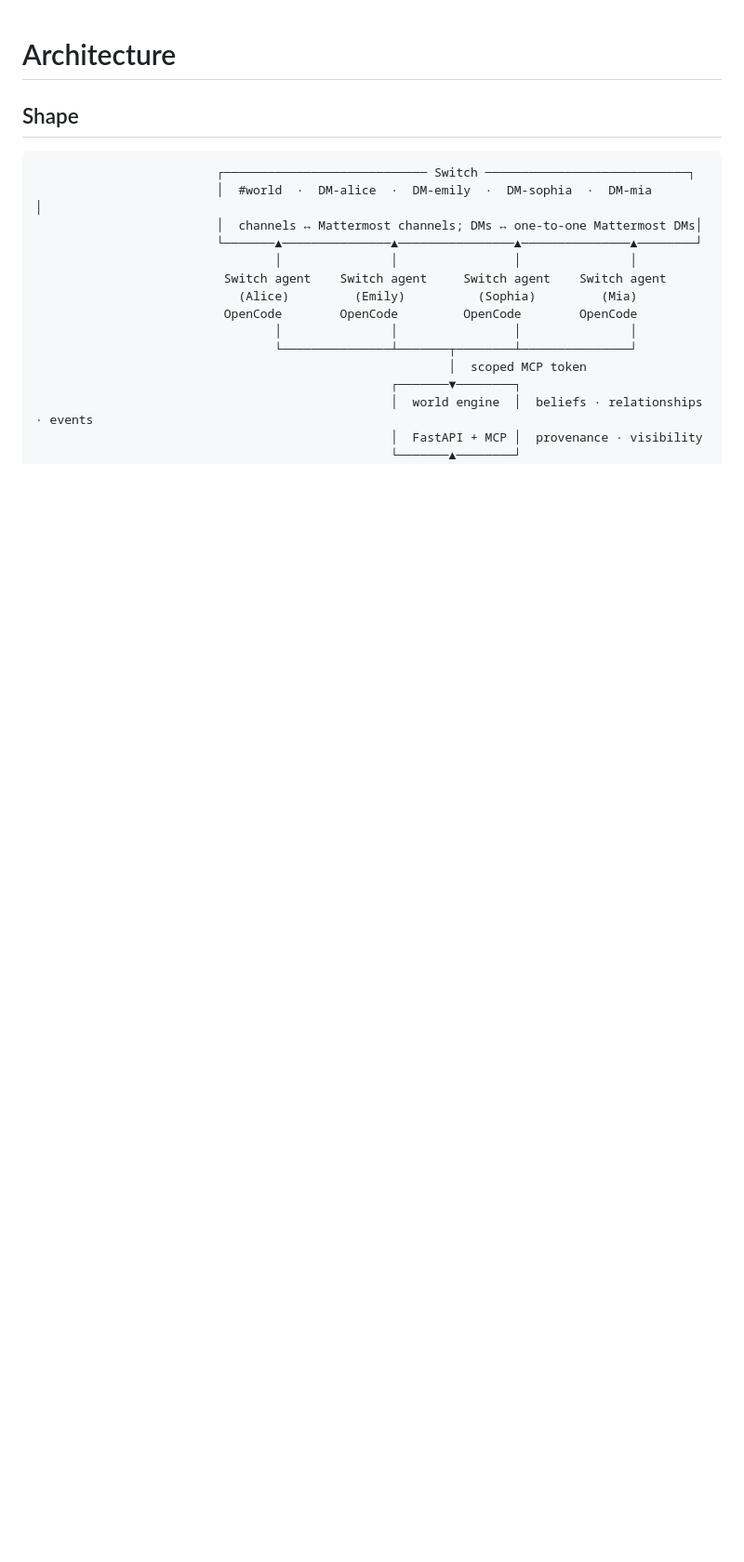
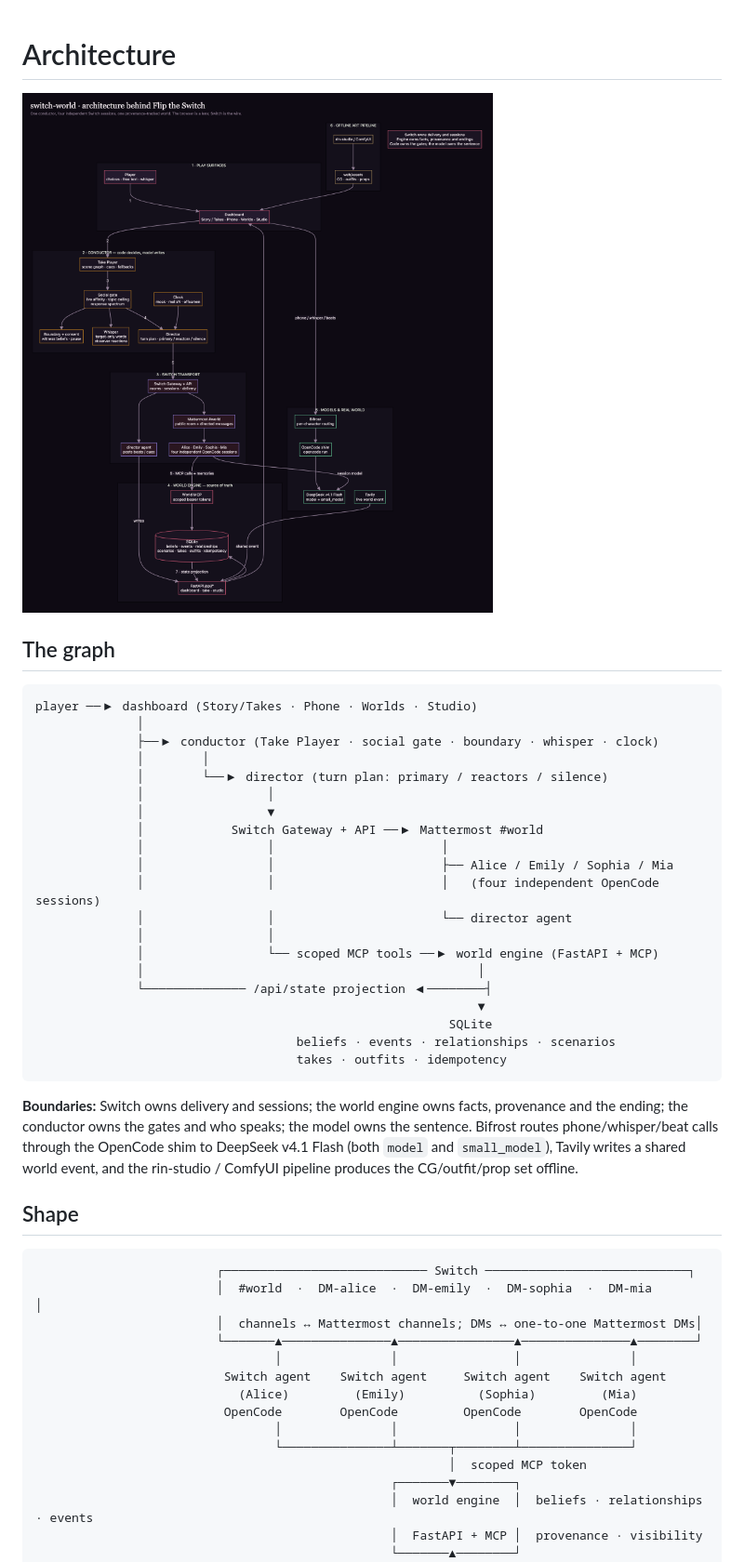
Before and after one commit to charlot3/switch-world, a Markdown page: docs/ARCHITECTURE.md, the part around the change. Shown at 93% size. Drawn GitHub-style; pictures changed too: docs/architecture.png (added); blank space fills up the shorter version.

````diff
--- a/docs/ARCHITECTURE.md
+++ b/docs/ARCHITECTURE.md
@@ -1,4 +1,38 @@
 # Architecture
+
+![switch-world architecture](architecture.png)
+
+## The graph
+
+```
+player ──▶ dashboard (Story/Takes · Phone · Worlds · Studio)
+              │
+              ├──▶ conductor (Take Player · social gate · boundary · whisper · clock)
+              │        │
+              │        └──▶ director (turn plan: primary / reactors / silence)
+              │                 │
+              │                 ▼
+              │            Switch Gateway + API ──▶ Mattermost #world
+              │                 │                       │
+              │                 │                       ├── Alice / Emily / Sophia / Mia
+              │                 │                       │   (four independent OpenCode sessions)
+              │                 │                       └── director agent
+              │                 │
+              │                 └── scoped MCP tools ──▶ world engine (FastAPI + MCP)
+              │                                              │
+              └────────────── /api/state projection ◀────────┤
+                                                             ▼
+                                                         SQLite
+                                    beliefs · events · relationships · scenarios
+                                    takes · outfits · idempotency
+```
+
+**Boundaries:** Switch owns delivery and sessions; the world engine owns facts, provenance
+and the ending; the conductor owns the gates and who speaks; the model owns the sentence.
+Bifrost routes phone/whisper/beat calls through the OpenCode shim to DeepSeek v4.1 Flash
+(both `model` and `small_model`), Tavily writes a shared world event, and the rin-studio /
+ComfyUI pipeline produces the CG/outfit/prop set offline.
+
 
 ## Shape
 
````
Also changed, not shown: README.md (+14 -1 lines), 11 other files.
